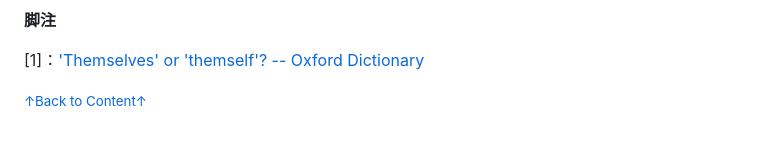
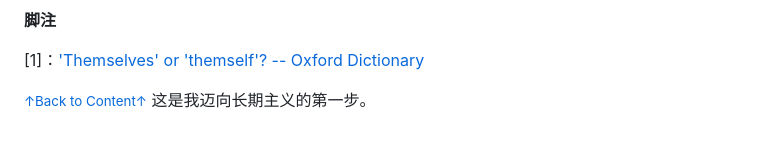
Before and after one commit to selfteaching/the-craft-of-selfteaching, a Markdown page: README.md, the part around the change. Rendered like a GitHub page.

```diff
--- a/README.md
+++ b/README.md
@@ -90,3 +90,4 @@ teach_yourself(coding)
 <a name='fn1'>[1]</a>：['Themselves' or 'themself'? -- Oxford Dictionary](https://en.oxforddictionaries.com/usage/themselves-or-themself)
 
 <a href='#fn1b'><small>↑Back to Content↑</small></a>
+这是我迈向长期主义的第一步。
```
